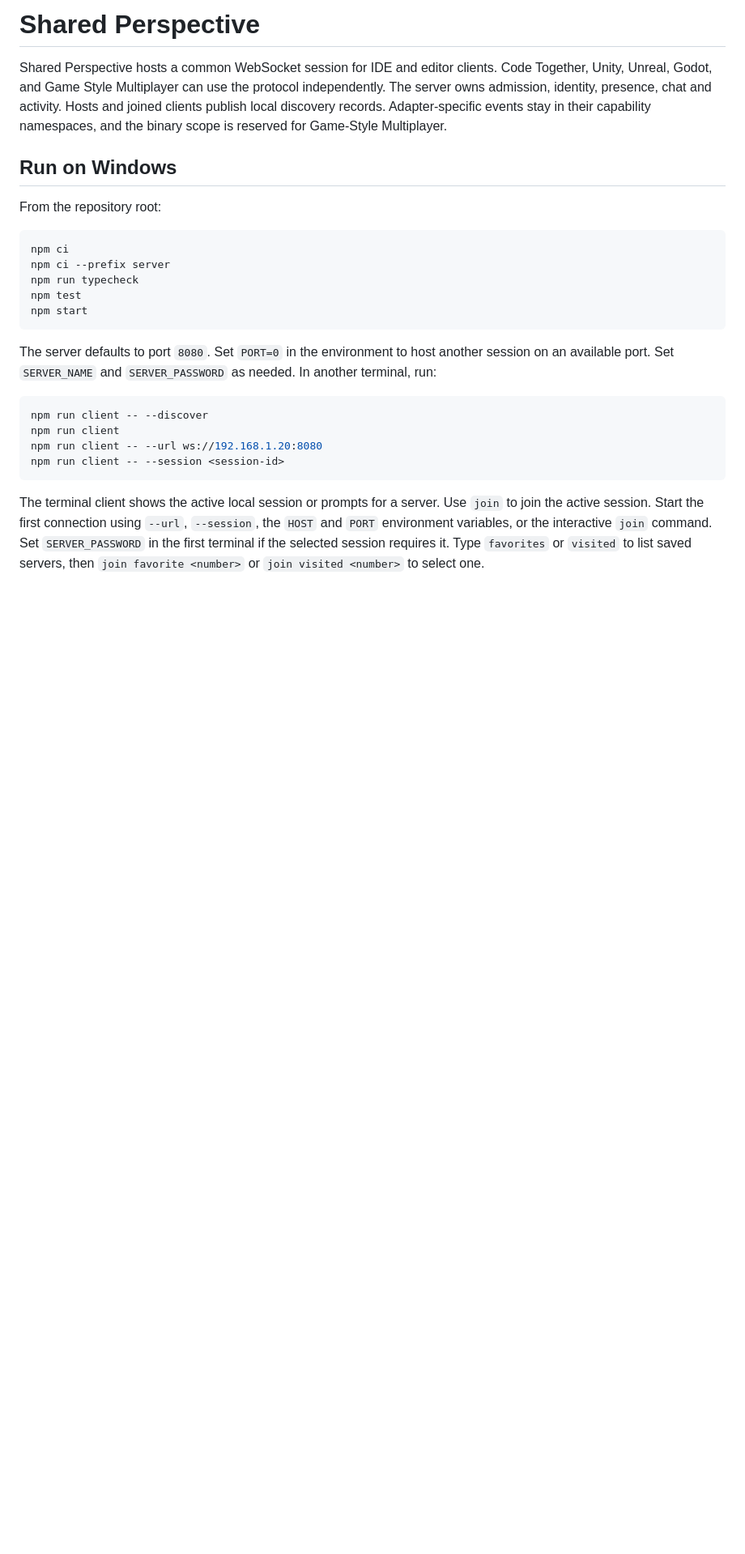
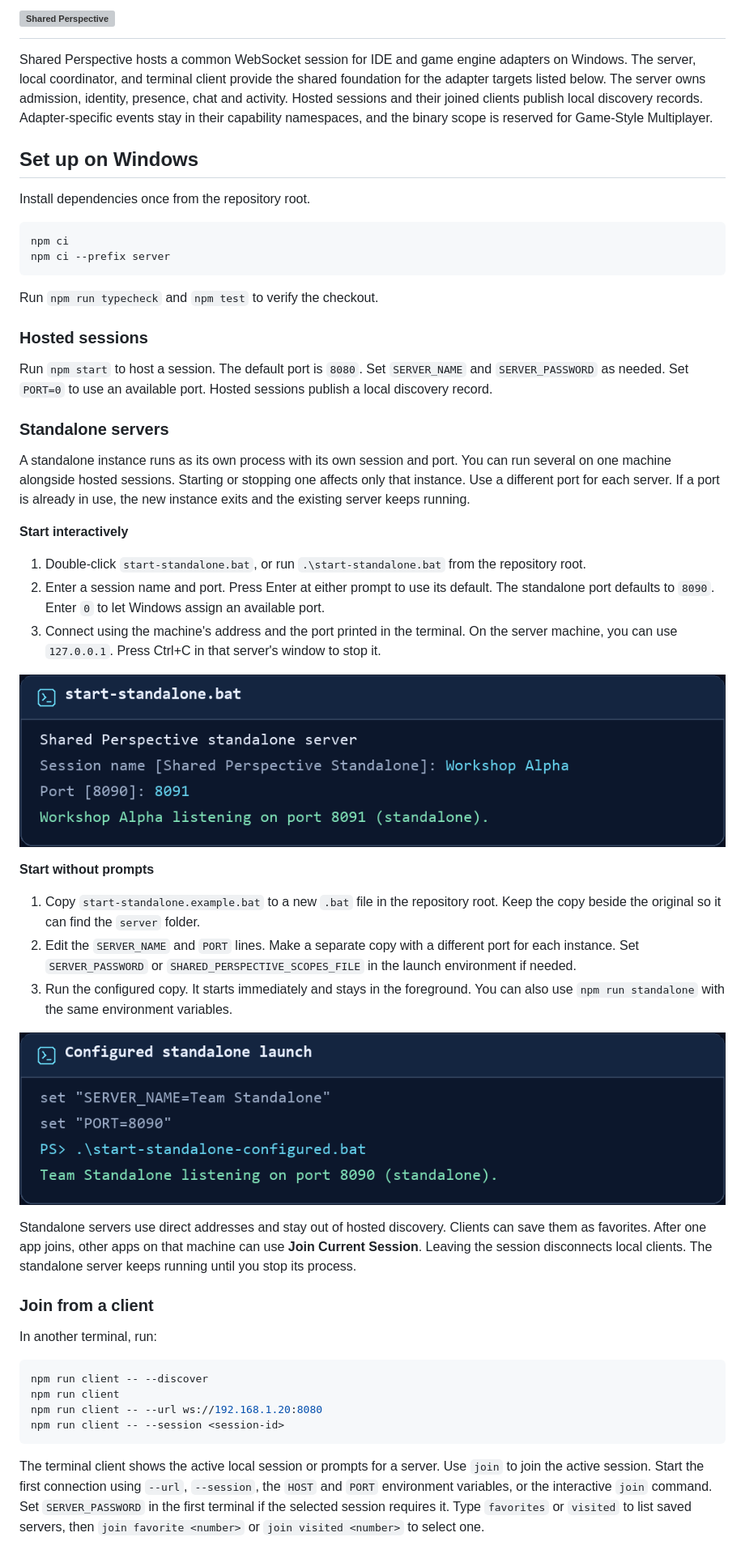
Before and after one commit to KD-Kevin/Shared-Perspective, a Markdown page: README.md, the part around one of its changes. Shown at 81% size. GitHub-like rendering; pictures changed too: docs/standalone-configured.png (added), docs/standalone-interactive.png (added); blank space fills up the shorter version; grey boxes are pictures that could not be loaded.

Commit message:
Added standalone server stuff

````diff
--- a/README.md
+++ b/README.md
@@ -2,19 +2,46 @@
 
-Shared Perspective hosts a common WebSocket session for IDE and editor clients. Code Together, Unity, Unreal, Godot, and Game Style Multiplayer can use the protocol independently. The server owns admission, identity, presence, chat and activity. Hosts and joined clients publish local discovery records. Adapter-specific events stay in their capability namespaces, and the binary scope is reserved for Game-Style Multiplayer.
+Shared Perspective hosts a common WebSocket session for IDE and game engine adapters on Windows. The server, local coordinator, and terminal client provide the shared foundation for the adapter targets listed below. The server owns admission, identity, presence, chat and activity. Hosted sessions and their joined clients publish local discovery records. Adapter-specific events stay in their capability namespaces, and the binary scope is reserved for Game-Style Multiplayer.
 
-## Run on Windows
+## Set up on Windows
 
-From the repository root:
+Install dependencies once from the repository root.
 
 ```powershell
 npm ci
 npm ci --prefix server
-npm run typecheck
-npm test
-npm start
 ```
 
-The server defaults to port `8080`. Set `PORT=0` in the environment to host another session on an available port. Set `SERVER_NAME` and `SERVER_PASSWORD` as needed. In another terminal, run:
+Run `npm run typecheck` and `npm test` to verify the checkout.
+
+### Hosted sessions
+
+Run `npm start` to host a session. The default port is `8080`. Set `SERVER_NAME` and `SERVER_PASSWORD` as needed. Set `PORT=0` to use an available port. Hosted sessions publish a local discovery record.
+
+### Standalone servers
+
+A standalone instance runs as its own process with its own session and port. You can run several on one machine alongside hosted sessions. Starting or stopping one affects only that instance. Use a different port for each server. If a port is already in use, the new instance exits and the existing server keeps running.
+
+**Start interactively**
+
+1. Double-click `start-standalone.bat`, or run `.\start-standalone.bat` from the repository root.
+2. Enter a session name and port. Press Enter at either prompt to use its default. The standalone port defaults to `8090`. Enter `0` to let Windows assign an available port.
+3. Connect using the machine's address and the port printed in the terminal. On the server machine, you can use `127.0.0.1`. Press Ctrl+C in that server's window to stop it.
+
+![Interactive launcher with the example name Workshop Alpha and port 8091](docs/standalone-interactive.png)
+
+**Start without prompts**
+
+1. Copy `start-standalone.example.bat` to a new `.bat` file in the repository root. Keep the copy beside the original so it can find the `server` folder.
+2. Edit the `SERVER_NAME` and `PORT` lines. Make a separate copy with a different port for each instance. Set `SERVER_PASSWORD` or `SHARED_PERSPECTIVE_SCOPES_FILE` in the launch environment if needed.
+3. Run the configured copy. It starts immediately and stays in the foreground. You can also use `npm run standalone` with the same environment variables.
+
+![Configured launcher with a fixed name and port, followed by its startup output](docs/standalone-configured.png)
+
+Standalone servers use direct addresses and stay out of hosted discovery. Clients can save them as favorites. After one app joins, other apps on that machine can use **Join Current Session**. Leaving the session disconnects local clients. The standalone server keeps running until you stop its process.
+
+### Join from a client
+
+In another terminal, run:
 
 ```powershell
 npm run client -- --discover
````
Also changed, not shown: other parts of README.md (+5 -5 lines), 12 other files.
